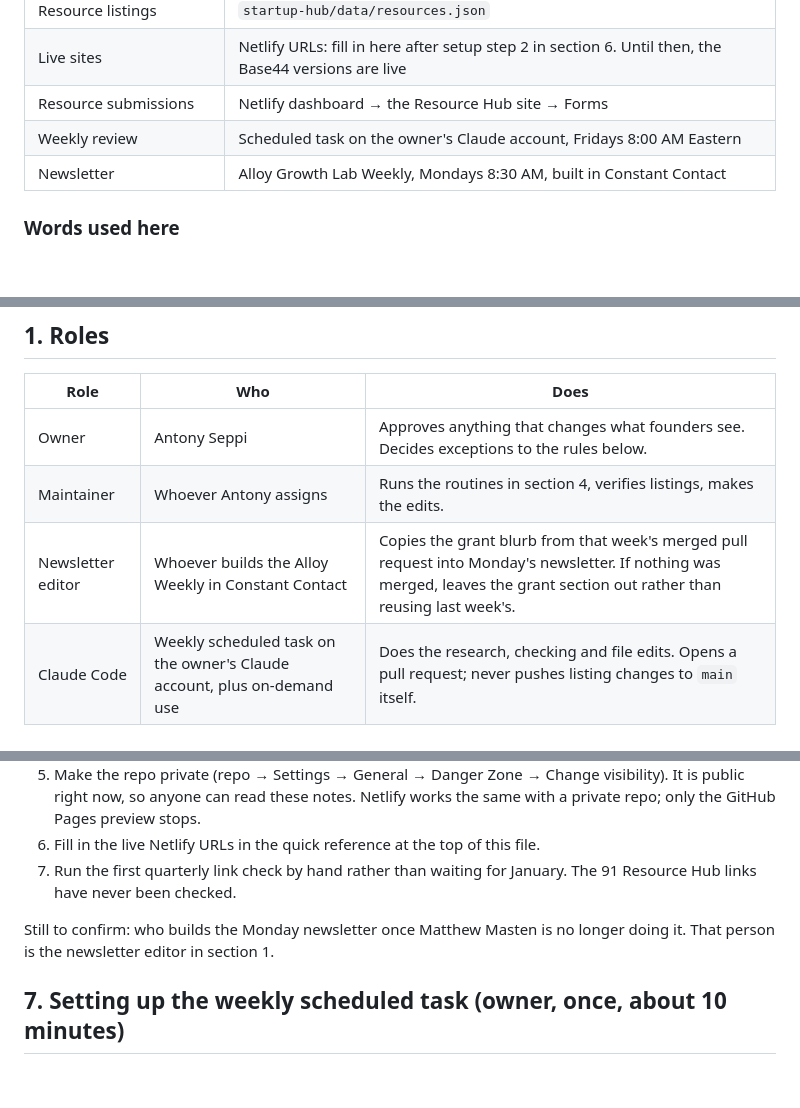
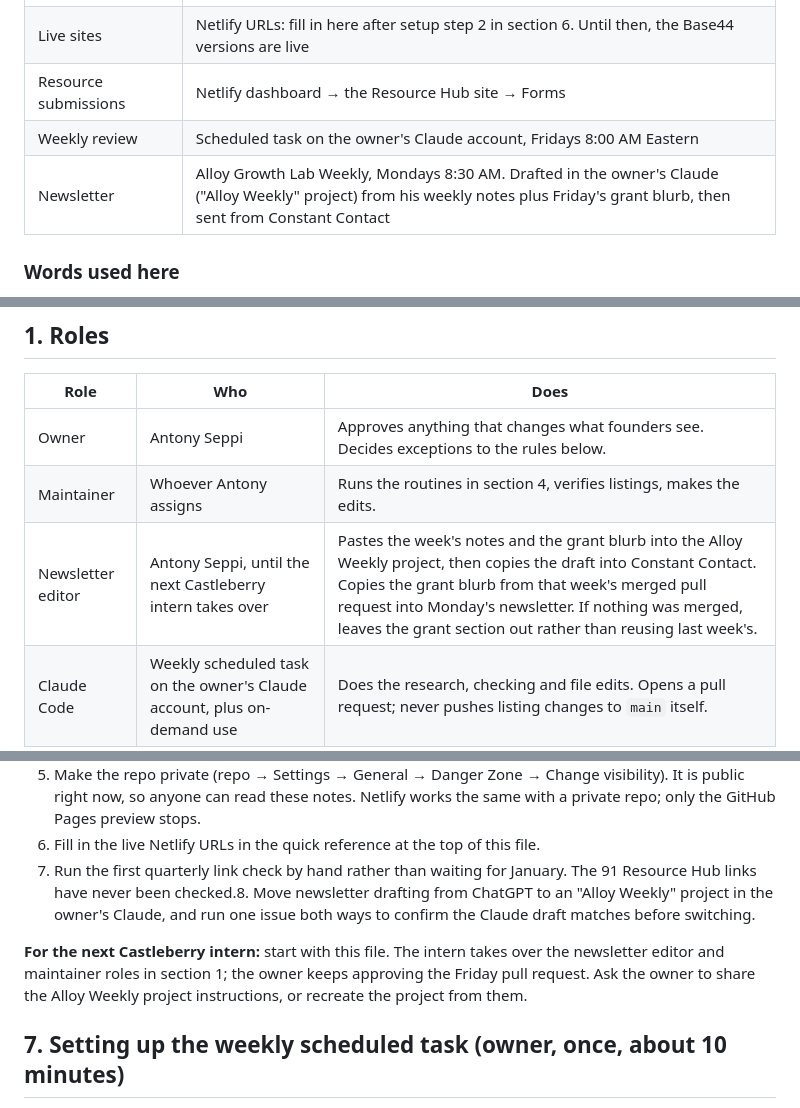
Before and after one commit to mmasten49/startup-resource-hub, a Markdown page: HANDOFF-NOTES.md, 3 parts joined by grey strips. GitHub-like rendering; blank space fills up the shorter version.

Commit message:
Name Antony as newsletter editor until the next Castleberry intern
Newsletter drafting moves to an Alloy Weekly project in his Claude.

Co-Authored-By: Claude Opus 5.5 <noreply@anthropic.com>
Claude-Session: https://claude.ai/code/session_01Gq2mmYSSU4unJ2e5Guu9qa

```diff
--- a/HANDOFF-NOTES.md
+++ b/HANDOFF-NOTES.md
@@ -14,7 +14,7 @@ How the Startup Resource Hub and the Small-Business Grant Finder are kept accura
 | Live sites | Netlify URLs: fill in here after setup step 2 in section 6. Until then, the Base44 versions are live |
 | Resource submissions | Netlify dashboard → the Resource Hub site → Forms |
 | Weekly review | Scheduled task on the owner's Claude account, Fridays 8:00 AM Eastern |
-| Newsletter | Alloy Growth Lab Weekly, Mondays 8:30 AM, built in Constant Contact |
+| Newsletter | Alloy Growth Lab Weekly, Mondays 8:30 AM. Drafted in the owner's Claude ("Alloy Weekly" project) from his weekly notes plus Friday's grant blurb, then sent from Constant Contact |
 
 ### Words used here
 
@@ -31,7 +31,7 @@ How the Startup Resource Hub and the Small-Business Grant Finder are kept accura
 | --- | --- | --- |
 | Owner | Antony Seppi | Approves anything that changes what founders see. Decides exceptions to the rules below. |
 | Maintainer | Whoever Antony assigns | Runs the routines in section 4, verifies listings, makes the edits. |
-| Newsletter editor | Whoever builds the Alloy Weekly in Constant Contact | Copies the grant blurb from that week's merged pull request into Monday's newsletter. If nothing was merged, leaves the grant section out rather than reusing last week's. |
+| Newsletter editor | Antony Seppi, until the next Castleberry intern takes over | Pastes the week's notes and the grant blurb into the Alloy Weekly project, then copies the draft into Constant Contact. Copies the grant blurb from that week's merged pull request into Monday's newsletter. If nothing was merged, leaves the grant section out rather than reusing last week's. |
 | Claude Code | Weekly scheduled task on the owner's Claude account, plus on-demand use | Does the research, checking and file edits. Opens a pull request; never pushes listing changes to `main` itself. |
 
 The owner's one recurring job is the Friday approval (section 4, "What the owner does each Friday"). If the scheduled task stops running, the owner or maintainer runs the review by hand with the prompt in section 4. Skipping it is how a grant list goes stale.
@@ -176,9 +176,9 @@ Setup still to do (in this order):
 4. Set up the weekly scheduled task on the owner's Claude account (section 7). Do this only after step 3: until Base44 is unpublished, the task's edits wouldn't reach the live site.
 5. Make the repo private (repo → Settings → General → Danger Zone → Change visibility). It is public right now, so anyone can read these notes. Netlify works the same with a private repo; only the GitHub Pages preview stops.
 6. Fill in the live Netlify URLs in the quick reference at the top of this file.
-7. Run the first quarterly link check by hand rather than waiting for January. The 91 Resource Hub links have never been checked.
+7. Run the first quarterly link check by hand rather than waiting for January. The 91 Resource Hub links have never been checked.8. Move newsletter drafting from ChatGPT to an "Alloy Weekly" project in the owner's Claude, and run one issue both ways to confirm the Claude draft matches before switching.
 
-Still to confirm: who builds the Monday newsletter once Matthew Masten is no longer doing it. That person is the newsletter editor in section 1.
+**For the next Castleberry intern:** start with this file. The intern takes over the newsletter editor and maintainer roles in section 1; the owner keeps approving the Friday pull request. Ask the owner to share the Alloy Weekly project instructions, or recreate the project from them.
 
 ## 7. Setting up the weekly scheduled task (owner, once, about 10 minutes)
 
```
